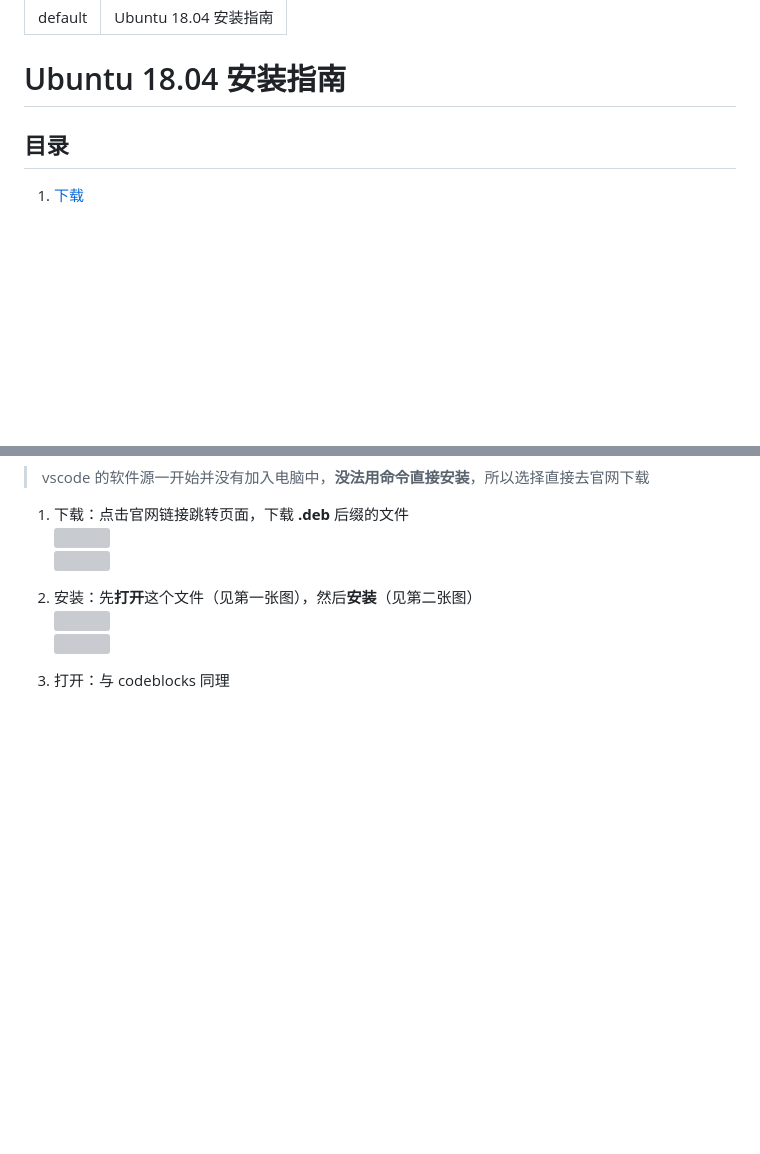
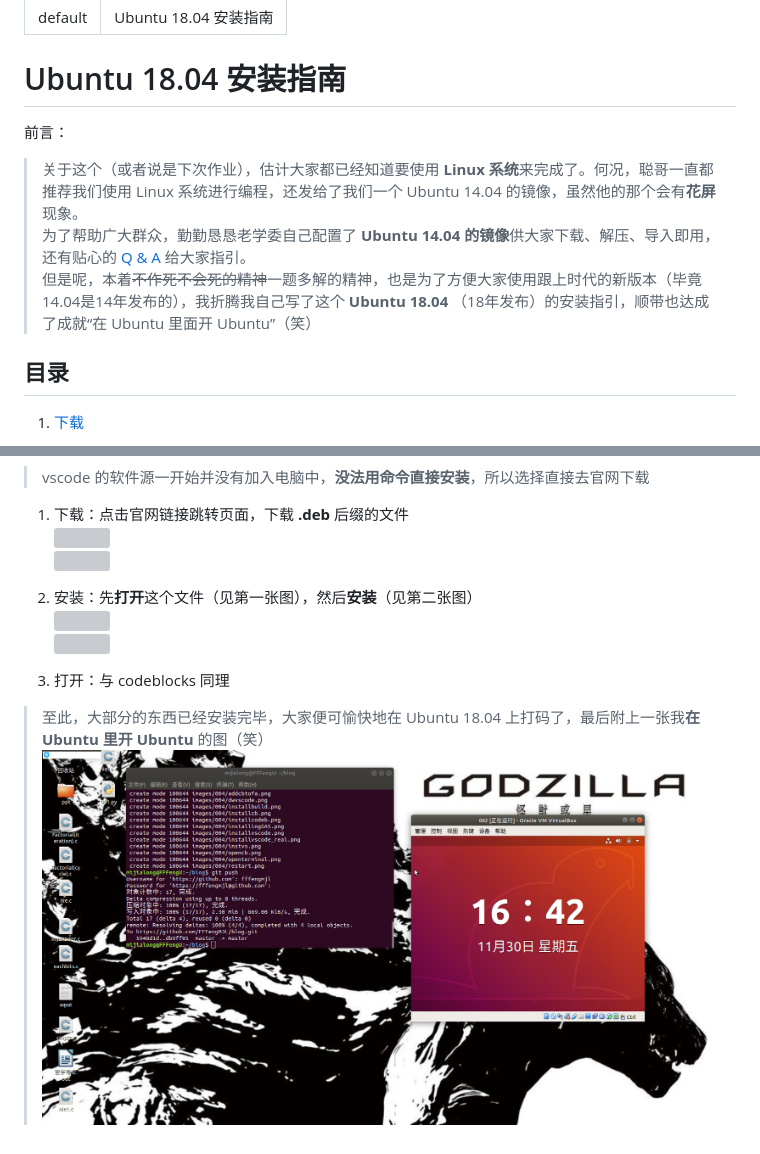
Before and after one commit to FFFengMJL/blog, a Markdown page: 004(forlab15.md, 2 parts joined by grey strips. GitHub-like rendering; pictures changed too: images/004/UbuntuinUbuntu.png (added); blank space fills up the shorter version; grey boxes are pictures that could not be loaded.

Commit message:
1. add 前言 2. add 结语 3. finish ver 1.0

```diff
--- a/004(forlab15.md
+++ b/004(forlab15.md
@@ -3,6 +3,11 @@ layout: default
 title: Ubuntu 18.04 安装指南
 ---
 # Ubuntu 18.04 安装指南
+
+前言：
+> 关于这个（或者说是下次作业），估计大家都已经知道要使用 **Linux 系统**来完成了。何况，聪哥一直都推荐我们使用 Linux 系统进行编程，还发给了我们一个 Ubuntu 14.04 的镜像，虽然他的那个会有**花屏**现象。
+> 为了帮助广大群众，勤勤恳恳老学委自己配置了 **Ubuntu 14.04 的镜像**供大家下载、解压、导入即用，还有贴心的 <a href="https://ks0508.github.io/SE-project/QA3/QA3" target="_blank">Q & A</a> 给大家指引。
+> 但是呢，本着<del>不作死不会死的精神</del>一题多解的精神，也是为了方便大家使用跟上时代的新版本（毕竟14.04是14年发布的），我折腾我自己写了这个 **Ubuntu 18.04** （18年发布）的安装指引，顺带也达成了成就“在 Ubuntu 里面开 Ubuntu”（笑）
 
 ## 目录
 
@@ -159,3 +164,6 @@ title: Ubuntu 18.04 安装指南
 ![](images/004/installvscode_real.png)
 
 3. 打开：与 codeblocks 同理
+
+> 至此，大部分的东西已经安装完毕，大家便可愉快地在 Ubuntu 18.04 上打码了，最后附上一张我**在 Ubuntu 里开 Ubuntu** 的图（笑）
+> ![](images/004/UbuntuinUbuntu.png)
```
